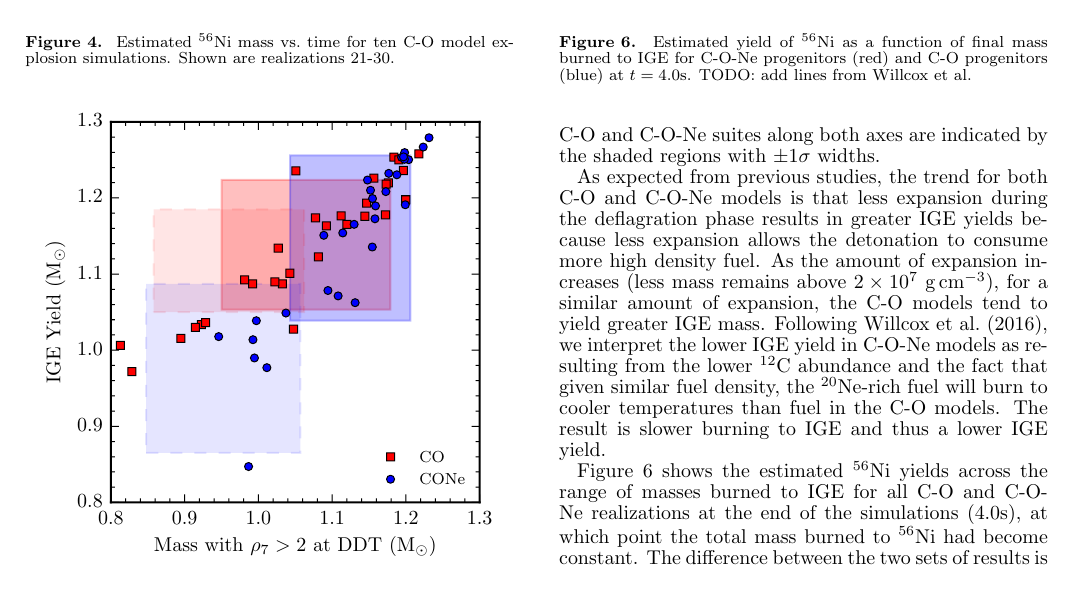
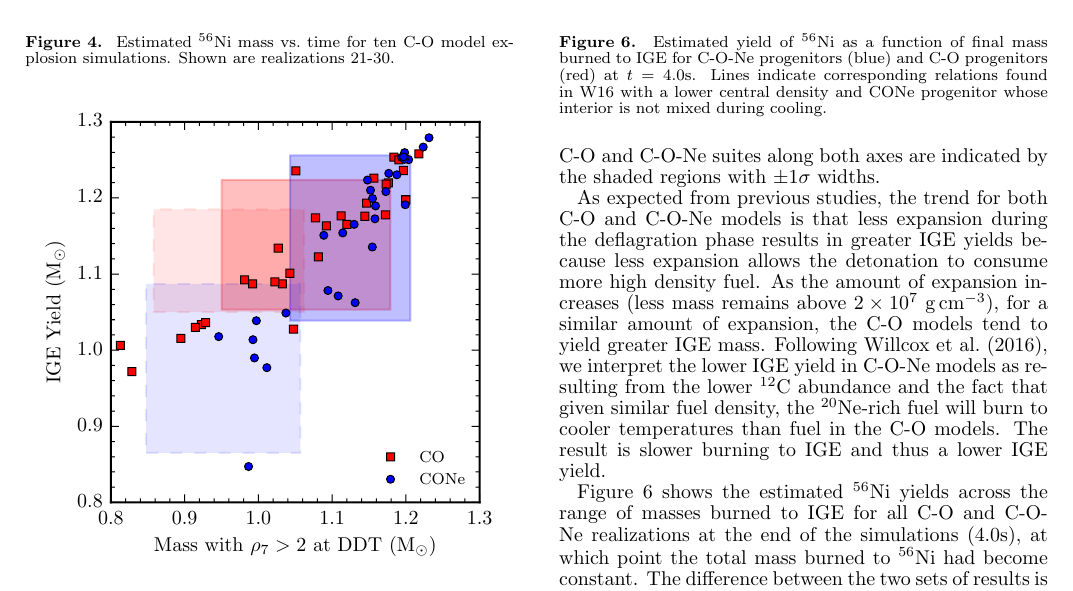
Before and after one commit to Flash-Star/hybrid-paper-brooks, a LaTeX document (paper/ms.tex): part of page 7 of 10, cut so that both start at the same text. Compiled offline with pdfLaTeX; a missing bibliography style is replaced by a similar one.

Commit message:
Update Ni56 vs IGE figure
swapping colors, adding lines from Don's paper, prettying up.

```diff
--- a/paper/ms.tex
+++ b/paper/ms.tex
@@ -880,12 +880,13 @@ temperatures than fuel in the C-O models. The result is
 slower burning to IGE and thus a lower IGE yield.
 
 \begin{figure}
-\includegraphics[width=\columnwidth]{figures/FMBTI_v_Ni56Yield_plot.pdf}
+\includegraphics[width=\columnwidth]{figures/ni56_v_ige.pdf}
 \caption{\label{fig:conversion}
 Estimated yield of \Ni{56} as a function of final mass burned to IGE
-for C-O-Ne progenitors (red) and C-O progenitors (blue) at
-$t = 4.0 \second$.
-TODO: add lines from Willcox et al.
+for C-O-Ne progenitors (blue) and C-O progenitors (red) at
+$t = 4.0 \second$.  Lines indicate corresponding relations found in W16 with
+a lower central density and CONe progenitor whose interior is not mixed
+during cooling.
 }
 \end{figure}
 Figure \ref{fig:conversion} shows the estimated \Ni{56} yields
```
Also changed, not shown: paper/figures/FMBTI_v_Ni56Yield_plot.pdf (deleted), paper/figures/ni56_v_ige.pdf (added), 1 other file.
